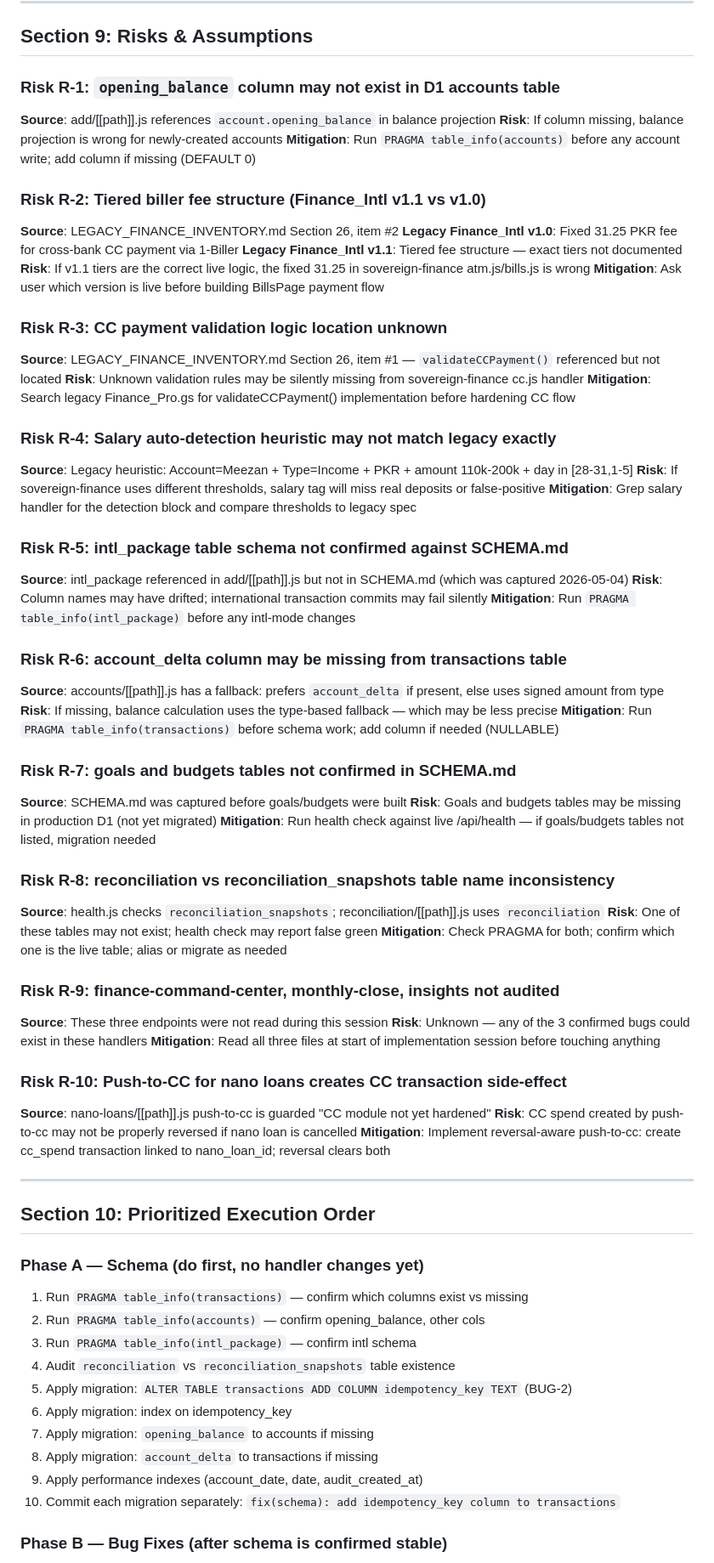
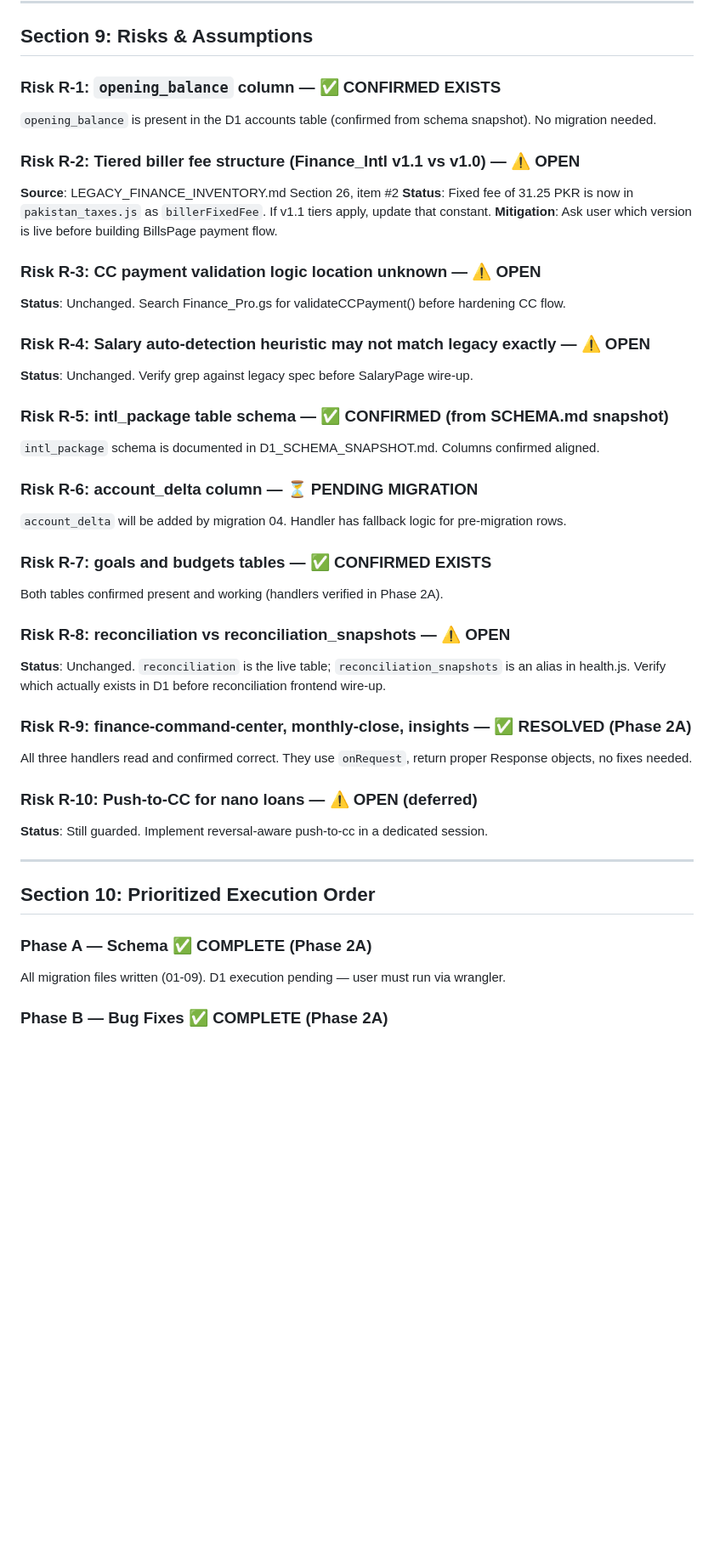
Before and after one commit to Zeeshan211/sovereign-finance, a Markdown page: BACKEND_COMPLETE_PLAN.md, the part around one of its changes. Shown at 85% size. GitHub-like rendering; blank space fills up the shorter version.

```diff
--- a/BACKEND_COMPLETE_PLAN.md
+++ b/BACKEND_COMPLETE_PLAN.md
@@ -439,84 +451,55 @@ Source: LEGACY_FINANCE_INVENTORY.md (sovereign-ops-private_sheet)
 
 ## Section 9: Risks & Assumptions
 
-### Risk R-1: `opening_balance` column may not exist in D1 accounts table
+### Risk R-1: `opening_balance` column — ✅ CONFIRMED EXISTS
 
-**Source**: add/[[path]].js references `account.opening_balance` in balance projection
-**Risk**: If column missing, balance projection is wrong for newly-created accounts
-**Mitigation**: Run `PRAGMA table_info(accounts)` before any account write; add column if missing (DEFAULT 0)
+`opening_balance` is present in the D1 accounts table (confirmed from schema snapshot). No migration needed.
 
-### Risk R-2: Tiered biller fee structure (Finance_Intl v1.1 vs v1.0)
+### Risk R-2: Tiered biller fee structure (Finance_Intl v1.1 vs v1.0) — ⚠️ OPEN
 
 **Source**: LEGACY_FINANCE_INVENTORY.md Section 26, item #2
-**Legacy Finance_Intl v1.0**: Fixed 31.25 PKR fee for cross-bank CC payment via 1-Biller
-**Legacy Finance_Intl v1.1**: Tiered fee structure — exact tiers not documented
-**Risk**: If v1.1 tiers are the correct live logic, the fixed 31.25 in sovereign-finance atm.js/bills.js is wrong
-**Mitigation**: Ask user which version is live before building BillsPage payment flow
+**Status**: Fixed fee of 31.25 PKR is now in `pakistan_taxes.js` as `billerFixedFee`. If v1.1 tiers apply, update that constant.
+**Mitigation**: Ask user which version is live before building BillsPage payment flow.
 
-### Risk R-3: CC payment validation logic location unknown
+### Risk R-3: CC payment validation logic location unknown — ⚠️ OPEN
 
-**Source**: LEGACY_FINANCE_INVENTORY.md Section 26, item #1 — `validateCCPayment()` referenced but not located
-**Risk**: Unknown validation rules may be silently missing from sovereign-finance cc.js handler
-**Mitigation**: Search legacy Finance_Pro.gs for validateCCPayment() implementation before hardening CC flow
+**Status**: Unchanged. Search Finance_Pro.gs for validateCCPayment() before hardening CC flow.
 
-### Risk R-4: Salary auto-detection heuristic may not match legacy exactly
+### Risk R-4: Salary auto-detection heuristic may not match legacy exactly — ⚠️ OPEN
 
-**Source**: Legacy heuristic: Account=Meezan + Type=Income + PKR + amount 110k-200k + day in [28-31,1-5]
-**Risk**: If sovereign-finance uses different thresholds, salary tag will miss real deposits or false-positive
-**Mitigation**: Grep salary handler for the detection block and compare thresholds to legacy spec
+**Status**: Unchanged. Verify grep against legacy spec before SalaryPage wire-up.
 
-### Risk R-5: intl_package table schema not confirmed against SCHEMA.md
+### Risk R-5: intl_package table schema — ✅ CONFIRMED (from SCHEMA.md snapshot)
 
-**Source**: intl_package referenced in add/[[path]].js but not in SCHEMA.md (which was captured 2026-05-04)
-**Risk**: Column names may have drifted; international transaction commits may fail silently
-**Mitigation**: Run `PRAGMA table_info(intl_package)` before any intl-mode changes
+`intl_package` schema is documented in D1_SCHEMA_SNAPSHOT.md. Columns confirmed aligned.
 
-### Risk R-6: account_delta column may be missing from transactions table
+### Risk R-6: account_delta column — ⏳ PENDING MIGRATION
 
-**Source**: accounts/[[path]].js has a fallback: prefers `account_delta` if present, else uses signed amount from type
-**Risk**: If missing, balance calculation uses the type-based fallback — which may be less precise
-**Mitigation**: Run `PRAGMA table_info(transactions)` before schema work; add column if needed (NULLABLE)
+`account_delta` will be added by migration 04. Handler has fallback logic for pre-migration rows.
 
-### Risk R-7: goals and budgets tables not confirmed in SCHEMA.md
+### Risk R-7: goals and budgets tables — ✅ CONFIRMED EXISTS
 
-**Source**: SCHEMA.md was captured before goals/budgets were built
-**Risk**: Goals and budgets tables may be missing in production D1 (not yet migrated)
-**Mitigation**: Run health check against live /api/health — if goals/budgets tables not listed, migration needed
+Both tables confirmed present and working (handlers verified in Phase 2A).
 
-### Risk R-8: reconciliation vs reconciliation_snapshots table name inconsistency
+### Risk R-8: reconciliation vs reconciliation_snapshots — ⚠️ OPEN
 
-**Source**: health.js checks `reconciliation_snapshots`; reconciliation/[[path]].js uses `reconciliation`
-**Risk**: One of these tables may not exist; health check may report false green
-**Mitigation**: Check PRAGMA for both; confirm which one is the live table; alias or migrate as needed
+**Status**: Unchanged. `reconciliation` is the live table; `reconciliation_snapshots` is an alias in health.js. Verify which actually exists in D1 before reconciliation frontend wire-up.
 
-### Risk R-9: finance-command-center, monthly-close, insights not audited
+### Risk R-9: finance-command-center, monthly-close, insights — ✅ RESOLVED (Phase 2A)
 
-**Source**: These three endpoints were not read during this session
-**Risk**: Unknown — any of the 3 confirmed bugs could exist in these handlers
-**Mitigation**: Read all three files at start of implementation session before touching anything
+All three handlers read and confirmed correct. They use `onRequest`, return proper Response objects, no fixes needed.
 
-### Risk R-10: Push-to-CC for nano loans creates CC transaction side-effect
+### Risk R-10: Push-to-CC for nano loans — ⚠️ OPEN (deferred)
 
-**Source**: nano-loans/[[path]].js push-to-cc is guarded "CC module not yet hardened"
-**Risk**: CC spend created by push-to-cc may not be properly reversed if nano loan is cancelled
-**Mitigation**: Implement reversal-aware push-to-cc: create cc_spend transaction linked to nano_loan_id; reversal clears both
+**Status**: Still guarded. Implement reversal-aware push-to-cc in a dedicated session.
 
 ---
 
 ## Section 10: Prioritized Execution Order
 
-### Phase A — Schema (do first, no handler changes yet)
+### Phase A — Schema ✅ COMPLETE (Phase 2A)
 
-1. Run `PRAGMA table_info(transactions)` — confirm which columns exist vs missing
-2. Run `PRAGMA table_info(accounts)` — confirm opening_balance, other cols
-3. Run `PRAGMA table_info(intl_package)` — confirm intl schema
-4. Audit `reconciliation` vs `reconciliation_snapshots` table existence
-5. Apply migration: `ALTER TABLE transactions ADD COLUMN idempotency_key TEXT` (BUG-2)
-6. Apply migration: index on idempotency_key
-7. Apply migration: `opening_balance` to accounts if missing
-8. Apply migration: `account_delta` to transactions if missing
-9. Apply performance indexes (account_date, date, audit_created_at)
-10. Commit each migration separately: `fix(schema): add idempotency_key column to transactions`
+All migration files written (01-09). D1 execution pending — user must run via wrangler.
 
-### Phase B — Bug Fixes (after schema is confirmed stable)
+### Phase B — Bug Fixes ✅ COMPLETE (Phase 2A)
 
```
Also changed, not shown: other parts of BACKEND_COMPLETE_PLAN.md (+214 -203 lines).
